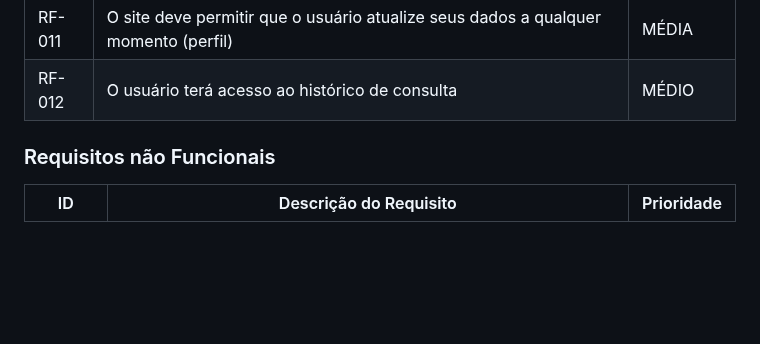
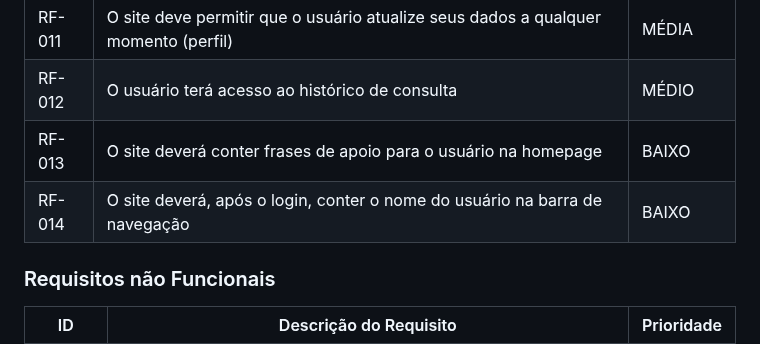
Before and after one commit to ICEI-PUC-Minas-PMV-ADS/Mentally2023, a Markdown page: docs/02-Especificação do Projeto.md, the part around the change. Rendered like a GitHub page; blank space fills up the shorter version.

```diff
--- a/docs/02-Especificação do Projeto.md
+++ b/docs/02-Especificação do Projeto.md
@@ -64,6 +64,8 @@
 |RF-010|O site deve permitir salvar as notícias, artigos e vídeos preferidos|BAIXO|
 |RF-011|O site deve permitir que o usuário atualize seus dados a qualquer momento (perfil)|MÉDIA|
 |RF-012|O usuário terá acesso ao histórico de consulta  | MÉDIO |
+|RF-013|O site deverá conter frases de apoio para o usuário na homepage | BAIXO |
+|RF-014|O site deverá, após o login, conter o nome do usuário na barra de navegação | BAIXO |
 
 ### Requisitos não Funcionais
 
```
